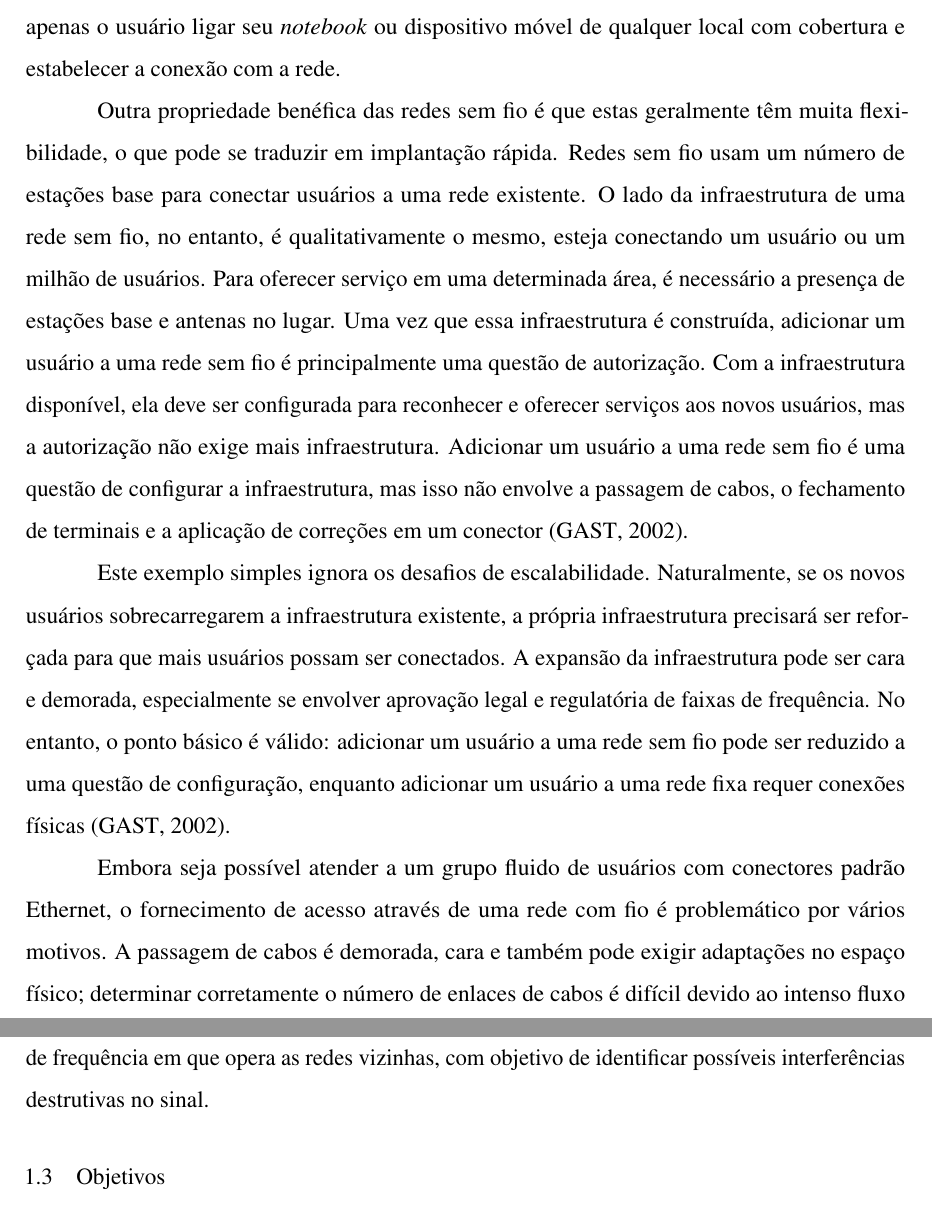
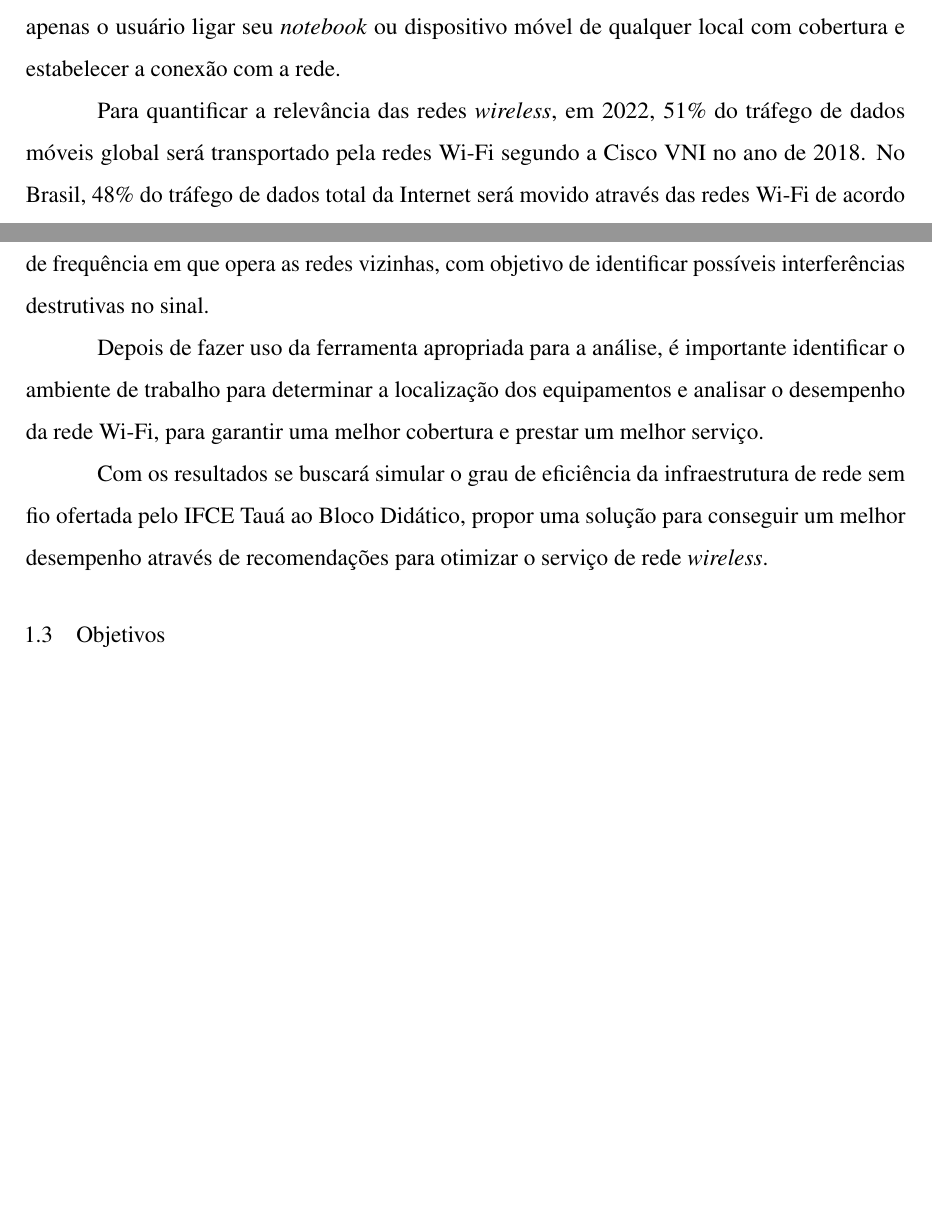
Before and after one commit to Leonardo-Feitosa/TCC-Leonardo, a LaTeX thesis (documento.tex, which reads elementos-textuais/cap01-introducao.tex): two parts of pages 17 and 19 of 75 before the commit and two parts of pages 17 and 18 of 74 after it, joined at a grey line, cut so that both start at the same text, the shorter picture padded with empty space. Compiled offline with pdfLaTeX.

Commit message:
Enxugando a Justificativa (sugerida pelo prof. Hugo e Luciano).

```diff
--- a/elementos-textuais/cap01-introducao.tex
+++ b/elementos-textuais/cap01-introducao.tex
@@ -27,10 +27,9 @@ Em escolas e universidades, os laboratórios e bibliotecas estão quase sempre r
 
 O acesso sem fio pode ser disponibilizado por todo o ambiente educacional, bastando apenas o usuário ligar seu \textit{notebook} ou dispositivo móvel de qualquer local com cobertura e estabelecer a conexão com a rede.
 
-Outra propriedade benéfica das redes sem fio é que estas geralmente têm muita flexibilidade, o que pode se traduzir em implantação rápida. Redes sem fio usam um número de estações base para conectar usuários a uma rede existente. O lado da infraestrutura de uma rede sem fio, no entanto, é qualitativamente o mesmo, esteja conectando um usuário ou um milhão de usuários. Para oferecer serviço em uma determinada área, é necessário a presença de estações base e antenas no lugar.
-Uma vez que essa infraestrutura é construída, adicionar um usuário a uma rede sem fio é principalmente uma questão de autorização. Com a infraestrutura disponível, ela deve ser configurada para reconhecer e oferecer serviços aos novos usuários, mas a autorização não exige mais infraestrutura. Adicionar um usuário a uma rede sem fio é uma questão de configurar a infraestrutura, mas isso não envolve a passagem de cabos, o fechamento de terminais e a aplicação de correções em um conector \cite{gast2002}.
+%Outra propriedade benéfica das redes sem fio é que estas geralmente têm muita flexibilidade, o que pode se traduzir em implantação rápida. Redes sem fio usam um número de estações base para conectar usuários a uma rede existente. O lado da infraestrutura de uma rede sem fio, no entanto, é qualitativamente o mesmo, esteja conectando um usuário ou um milhão de usuários. Para oferecer serviço em uma determinada área, é necessário a presença de estações base e antenas no lugar.
 
-Este exemplo simples ignora os desafios de escalabilidade. Naturalmente, se os novos usuários sobrecarregarem a infraestrutura existente, a própria infraestrutura precisará ser reforçada para que mais usuários possam ser conectados. A expansão da infraestrutura pode ser cara e demorada, especialmente se envolver aprovação legal e regulatória de faixas de frequência. No entanto, o ponto básico é válido: adicionar um usuário a uma rede sem fio pode ser reduzido a uma questão de configuração, enquanto adicionar um usuário a uma rede fixa requer conexões físicas \cite{gast2002}.
+%Uma vez que essa infraestrutura é construída, adicionar um usuário a uma rede sem fio é principalmente uma questão de autorização. Com a infraestrutura disponível, ela deve ser configurada para reconhecer e oferecer serviços aos novos usuários, mas a autorização não exige mais infraestrutura. Adicionar um usuário a uma rede sem fio é uma questão de configurar a infraestrutura, mas isso não envolve a passagem de cabos, o fechamento de terminais e a aplicação de correções em um conector \cite{gast2002}.
 
-Embora seja possível atender a um grupo fluido de usuários com conectores padrão Ethernet, o fornecimento de acesso através de uma rede com fio é problemático por vários motivos. A passagem de cabos é demorada, cara e também pode exigir adaptações no espaço físico; determinar corretamente o número de enlaces de cabos é difícil devido ao intenso fluxo de pessoas. Com uma rede sem fio, porém, não há necessidade de eventuais alterações na construção ou fazer suposições estatísticas complexas sobre a demanda. Uma infraestrutura com fio simples se conecta à Internet e, em seguida, a rede sem fio pode acomodar quantos usuários forem necessários \cite{gast2002}.
+%Este exemplo simples ignora os desafios de escalabilidade. Naturalmente, se os novos usuários sobrecarregarem a infraestrutura existente, a própria infraestrutura precisará ser reforçada para que mais usuários possam ser conectados. A expansão da infraestrutura pode ser cara e demorada, especialmente se envolver aprovação legal e regulatória de faixas de frequência. No entanto, o ponto básico é válido: adicionar um usuário a uma rede sem fio pode ser reduzido a uma questão de configuração, enquanto adicionar um usuário a uma rede fixa requer conexões físicas \cite{gast2002}.
 
@@ -38,8 +37,12 @@ Apesar das várias vantagens oferecidas pelas redes sem fio, as mesmas não subs
 
-Para que haja transferência de dados, as redes sem fio usam ondas de rádio como meio de transmissão, entretanto essa abordagem apresenta vários desafios. As ondas de rádio podem sofrer vários problemas de propagação que podem interromper o \textit{link} de rádio, como interferência, perdas de multipercurso e áreas de sombra (locais sem cobertura de sinal) \cite{gast2002}. Isso significa que o canal de rádio impõe limitações fundamentais para o desempenho dos sistemas de comunicação sem fio.
+%Apesar das várias vantagens oferecidas pelas redes sem fio, as mesmas não substituem as LANs cabeadas. Servidores e outros equipamentos de \textit{datacenter} devem acessar dados, mas a localização geográfica do servidor é irrelevante. A velocidade das redes sem fio é limitada pela largura de banda disponível. A teoria da informação pode ser usada para deduzir o limite da velocidade de uma rede. A menos que as autoridades reguladoras estejam dispostas a aumentar as bandas de espectro não licenciadas, há um limite superior na velocidade das redes sem fio. O \textit{hardware} de rede sem fio tende a ser mais lento que o \textit{hardware} com fio. Diferentemente do padrão Ethernet, os padrões de rede sem fio devem avaliar cuidadosamente os quadros de entrada para proteger contra perda devido à falta de confiabilidade do meio \textit{wireless} \cite{gast2002}.
+
+Para quantificar a relevância das redes \textit{wireless}, em 2022, 51\% do tráfego de dados móveis global será transportado pela redes Wi-Fi segundo a Cisco VNI no ano de 2018. No Brasil, 48\% do tráfego de dados total da Internet será movido através das redes Wi-Fi de acordo com as estimativas disponibilizadas também pela Cisco VNI em 2018.
+
+Para que haja transferência de dados, as redes sem fio usam ondas de rádio como meio de transmissão, entretanto essa abordagem apresenta vários desafios. As ondas de rádio podem sofrer vários problemas de propagação que podem interromper o \textit{link} de rádio, como interferência, perdas de multipercurso e áreas de sombra (locais sem cobertura de sinal), que podem atenuar a potência do sinal Wi-Fi, reduzindo, por consequência, a taxa de transferência e a qualidade da conexão, assim como a viabilidade de alguns serviços que exigem um limite mínimo de destes recursos para funcionar com eficiência
+ \cite{gast2002}. Isso significa que o canal de rádio impõe limitações fundamentais para o desempenho dos sistemas de comunicação sem fio.
 
 % Proposta do trabalho
-
 Para que uma WLAN tenha um desempenho satisfatório aos seus usuários, vários fatores devem ser levados em consideração para que o processo de instalação corresponda o mais fielmente possível ao planejado. Um método amplamente utilizado por projetista de redes, seja cabeada ou sem fio, é o \textit{site survey}. O \textit{site survey} é um conjunto de métodos de análise detalhada da estrutura do local onde será implantada a nova rede ou aplicada a uma infraestrutura já existente com o objetivo de identificar e solucionar problemas no sistema \cite{pinheiro2004site}.
 
 Portanto, a proposta deste trabalho consiste em analisar a infraestrutura geral da rede sem fio do Bloco Didático do IFCE \textit{campus} Tauá a fim de avaliar se a configuração atual da rede sem fio provê um serviço satisfatório baseado na análise dos mapas de calor dos sinais de rádio da área.
@@ -47,6 +50,10 @@ Portanto, a proposta deste trabalho consiste em analisar a infraestrutura geral
 Mediante o exposto, nesta proposta de trabalho será empregado a técnica de projeto chamada \textit{site survey} para levantar dados do Bloco Didático, especialmente sobre como ocorre a propagação dos sinais e medir o nível de sinal da rede sem fio, a partir dos pontos de acesso já presentes no local, pois estes são aspectos de grande impacto no desempenho das redes sem fio em geral.  Este método tem como intuito detectar possíveis problemas que incapacite a rede de prover a cobertura necessária para que serviços básicos (pesquisas, estudos, experimentos, etc.) dos estudantes, docentes e servidores sejam atendidas com o mínimo de satisfação.
 
 É extremamente recomendado aliar ao \textit{site survey} ferramentas complementares para auxiliar o processo de inspeção do local, como, por exemplo, um \textit{software} adequado instalado em um \textit{notebook} que possa realizar a medição de potência do sinal e também identificar o canal de frequência em que opera as redes vizinhas, com objetivo de identificar possíveis interferências destrutivas no sinal.
+
+Depois de fazer uso da ferramenta apropriada para a análise, é importante identificar o ambiente de trabalho para determinar a localização dos equipamentos e analisar o desempenho da rede Wi-Fi, para garantir uma melhor cobertura e prestar um melhor serviço.
+
+Com os resultados se buscará simular o grau de eficiência da infraestrutura de rede sem fio ofertada pelo IFCE Tauá ao Bloco Didático, propor uma solução para conseguir um melhor desempenho através de recomendações para otimizar o serviço de rede \textit{wireless}.
 
 \section{Objetivos}
 \label{sec:objetivos}
```
Also changed, not shown: elementos-textuais/cap04-metodologia-e-resultados.tex (+1 -1 lines), elementos-textuais/cap05-conclusao.tex (+1 -0 lines), elementos-textuais/cap01-introducao.tex (2 more changed lines).
